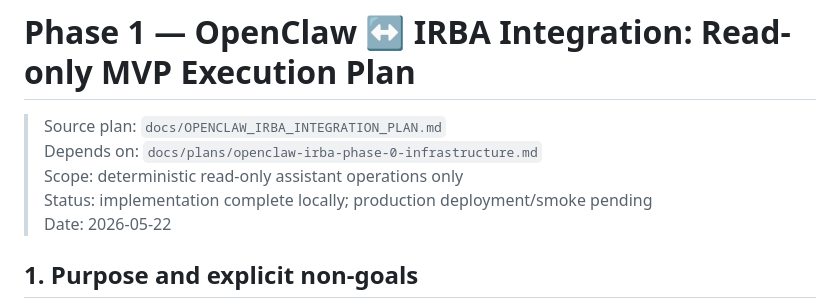
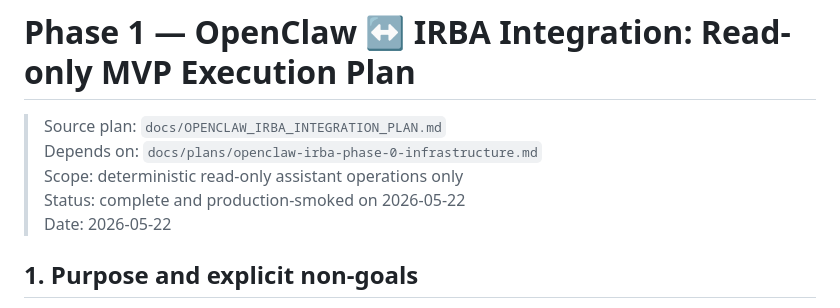
Before and after one commit to avivais/irba, a Markdown page: docs/plans/openclaw-irba-phase-1-read-only-mvp.md, the part around one of its changes. GitHub-like rendering.

```diff
--- a/docs/plans/openclaw-irba-phase-1-read-only-mvp.md
+++ b/docs/plans/openclaw-irba-phase-1-read-only-mvp.md
@@ -3,7 +3,7 @@
 > Source plan: `docs/OPENCLAW_IRBA_INTEGRATION_PLAN.md`
 > Depends on: `docs/plans/openclaw-irba-phase-0-infrastructure.md`
 > Scope: deterministic read-only assistant operations only
-> Status: implementation complete locally; production deployment/smoke pending
+> Status: complete and production-smoked on 2026-05-22
 > Date: 2026-05-22
 
 ## 1. Purpose and explicit non-goals
```
Also changed, not shown: other parts of docs/plans/openclaw-irba-phase-1-read-only-mvp.md (+11 -11 lines), PROJECT_STATE.md (+1 -1 lines), docs/OPENCLAW_IRBA_INTEGRATION_PLAN.md (+5 -5 lines).
